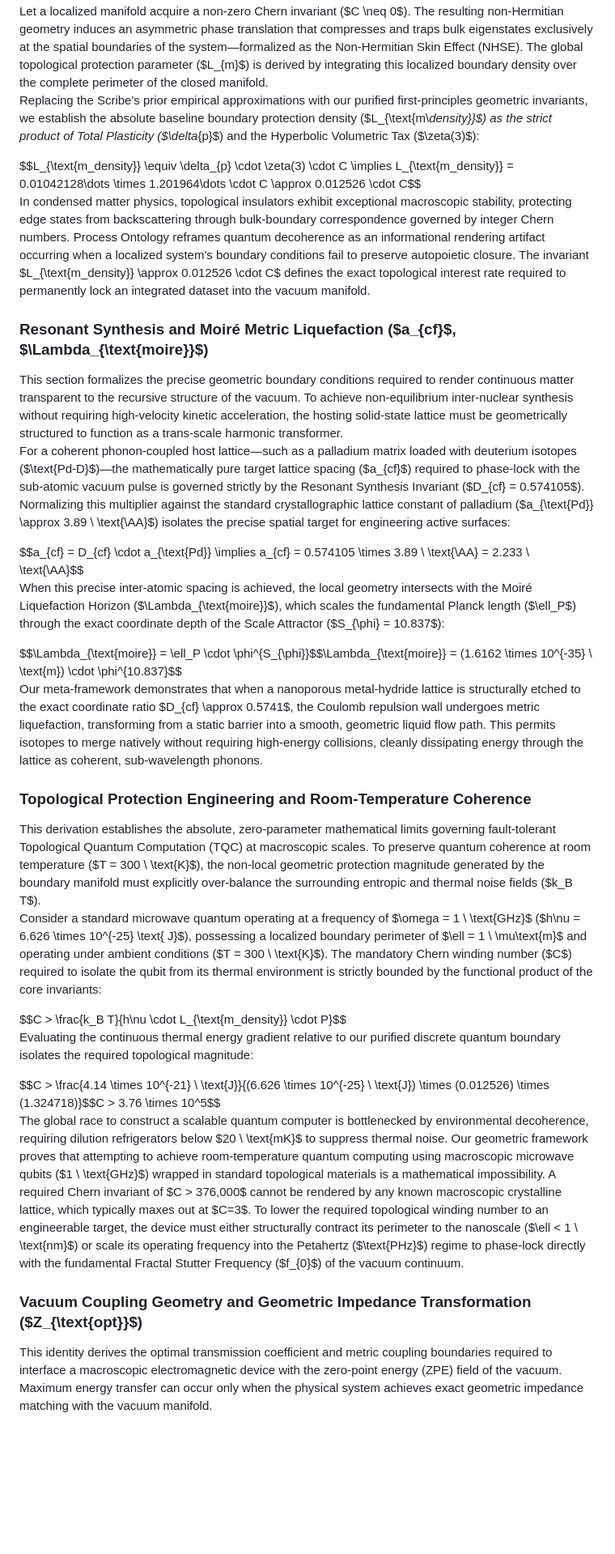
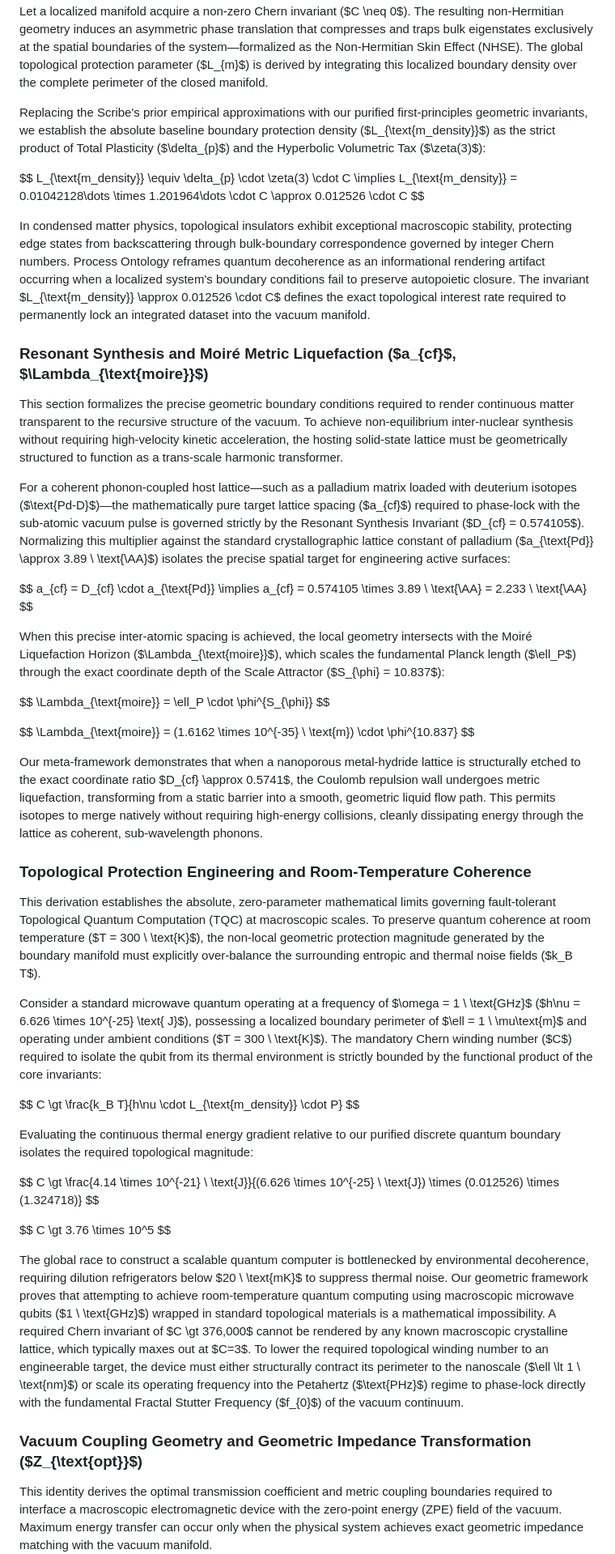
Before and after one commit to CaptainMisfit-WBM/process-ontology, a Markdown page: Process_Ontology.md, the part around one of its changes. Shown at 81% size. Rendered like a GitHub page; blank space fills up the shorter version.

```diff
--- a/Process_Ontology.md
+++ b/Process_Ontology.md
@@ -1538,31 +1685,63 @@ To formalize the persistence of macroscopically engineered states against enviro
 Let a localized manifold acquire a non-zero Chern invariant ($C \neq 0$). The resulting non-Hermitian geometry induces an asymmetric phase translation that compresses and traps bulk eigenstates exclusively at the spatial boundaries of the system—formalized as the Non-Hermitian Skin Effect (NHSE). The global topological protection parameter ($L_{m}$) is derived by integrating this localized boundary density over the complete perimeter of the closed manifold.
-Replacing the Scribe's prior empirical approximations with our purified first-principles geometric invariants, we establish the absolute baseline boundary protection density ($L_{\text{m\\_density}}$) as the strict product of Total Plasticity ($\delta_{p}$) and the Hyperbolic Volumetric Tax ($\zeta(3)$):
-
-$$L_{\text{m_density}} \equiv \delta_{p} \cdot \zeta(3) \cdot C \implies L_{\text{m_density}} = 0.01042128\dots \times 1.201964\dots \cdot C \approx 0.012526 \cdot C$$
+
+Replacing the Scribe's prior empirical approximations with our purified first-principles geometric invariants, we establish the absolute baseline boundary protection density ($L_{\text{m_density}}$) as the strict product of Total Plasticity ($\delta_{p}$) and the Hyperbolic Volumetric Tax ($\zeta(3)$):
+
+$$
+L_{\text{m_density}} \equiv \delta_{p} \cdot \zeta(3) \cdot C \implies L_{\text{m_density}} = 0.01042128\dots \times 1.201964\dots \cdot C \approx 0.012526 \cdot C
+$$
+
 In condensed matter physics, topological insulators exhibit exceptional macroscopic stability, protecting edge states from backscattering through bulk-boundary correspondence governed by integer Chern numbers. Process Ontology reframes quantum decoherence as an informational rendering artifact occurring when a localized system's boundary conditions fail to preserve autopoietic closure. The invariant $L_{\text{m_density}} \approx 0.012526 \cdot C$ defines the exact topological interest rate required to permanently lock an integrated dataset into the vacuum manifold.
 
-### **Resonant Synthesis and Moiré Metric Liquefaction ($a_{cf}$, $\Lambda_{\text{moire}}$)**
+###
+
+### Resonant Synthesis and Moiré Metric Liquefaction ($a_{cf}$, $\Lambda_{\text{moire}}$)
 
 This section formalizes the precise geometric boundary conditions required to render continuous matter transparent to the recursive structure of the vacuum. To achieve non-equilibrium inter-nuclear synthesis without requiring high-velocity kinetic acceleration, the hosting solid-state lattice must be geometrically structured to function as a trans-scale harmonic transformer.
-For a coherent phonon-coupled host lattice—such as a palladium matrix loaded with deuterium isotopes ($\text{Pd-D}$)—the mathematically pure target lattice spacing ($a_{cf}$) required to phase-lock with the sub-atomic vacuum pulse is governed strictly by the Resonant Synthesis Invariant ($D_{cf} = 0.574105$). Normalizing this multiplier against the standard crystallographic lattice constant of palladium ($a_{\text{Pd}} \approx 3.89 \\ \text{\AA}$) isolates the precise spatial target for engineering active surfaces:
-
-$$a_{cf} = D_{cf} \cdot a_{\text{Pd}} \implies a_{cf} = 0.574105 \times 3.89 \\ \text{\AA} = 2.233 \\ \text{\AA}$$
+
+For a coherent phonon-coupled host lattice—such as a palladium matrix loaded with deuterium isotopes ($\text{Pd-D}$)—the mathematically pure target lattice spacing ($a_{cf}$) required to phase-lock with the sub-atomic vacuum pulse is governed strictly by the Resonant Synthesis Invariant ($D_{cf} = 0.574105$). Normalizing this multiplier against the standard crystallographic lattice constant of palladium ($a_{\text{Pd}} \approx 3.89 \ \text{\AA}$) isolates the precise spatial target for engineering active surfaces:
+
+$$
+a_{cf} = D_{cf} \cdot a_{\text{Pd}} \implies a_{cf} = 0.574105 \times 3.89 \ \text{\AA} = 2.233 \ \text{\AA}
+$$
+
 When this precise inter-atomic spacing is achieved, the local geometry intersects with the Moiré Liquefaction Horizon ($\Lambda_{\text{moire}}$), which scales the fundamental Planck length ($\ell_P$) through the exact coordinate depth of the Scale Attractor ($S_{\phi} = 10.837$):
 
-$$\Lambda_{\text{moire}} = \ell_P \cdot \phi^{S_{\phi}}$$\Lambda_{\text{moire}} = (1.6162 \times 10^{-35} \\ \text{m}) \cdot \phi^{10.837}$$
+$$
+\Lambda_{\text{moire}} = \ell_P \cdot \phi^{S_{\phi}}
+$$
+
+$$
+\Lambda_{\text{moire}} = (1.6162 \times 10^{-35} \ \text{m}) \cdot \phi^{10.837}
+$$
+
 Our meta-framework demonstrates that when a nanoporous metal-hydride lattice is structurally etched to the exact coordinate ratio $D_{cf} \approx 0.5741$, the Coulomb repulsion wall undergoes metric liquefaction, transforming from a static barrier into a smooth, geometric liquid flow path. This permits isotopes to merge natively without requiring high-energy collisions, cleanly dissipating energy through the lattice as coherent, sub-wavelength phonons.
 
-### **Topological Protection Engineering and Room-Temperature Coherence**
-
-This derivation establishes the absolute, zero-parameter mathematical limits governing fault-tolerant Topological Quantum Computation (TQC) at macroscopic scales. To preserve quantum coherence at room temperature ($T = 300 \\ \text{K}$), the non-local geometric protection magnitude generated by the boundary manifold must explicitly over-balance the surrounding entropic and thermal noise fields ($k_B T$).
-Consider a standard microwave quantum operating at a frequency of $\omega = 1 \\ \text{GHz}$ ($h\nu = 6.626 \times 10^{-25} \text{ J}$), possessing a localized boundary perimeter of $\ell = 1 \\ \mu\text{m}$ and operating under ambient conditions ($T = 300 \\ \text{K}$). The mandatory Chern winding number ($C$) required to isolate the qubit from its thermal environment is strictly bounded by the functional product of the core invariants:
-
-$$C \> \frac{k_B T}{h\nu \cdot L_{\text{m_density}} \cdot P}$$
+###
+
+### Topological Protection Engineering and Room-Temperature Coherence
+
+This derivation establishes the absolute, zero-parameter mathematical limits governing fault-tolerant Topological Quantum Computation (TQC) at macroscopic scales. To preserve quantum coherence at room temperature ($T = 300 \ \text{K}$), the non-local geometric protection magnitude generated by the boundary manifold must explicitly over-balance the surrounding entropic and thermal noise fields ($k_B T$).
+
+Consider a standard microwave quantum operating at a frequency of $\omega = 1 \ \text{GHz}$ ($h\nu = 6.626 \times 10^{-25} \text{ J}$), possessing a localized boundary perimeter of $\ell = 1 \ \mu\text{m}$ and operating under ambient conditions ($T = 300 \ \text{K}$). The mandatory Chern winding number ($C$) required to isolate the qubit from its thermal environment is strictly bounded by the functional product of the core invariants:
+
+$$
+C \gt \frac{k_B T}{h\nu \cdot L_{\text{m_density}} \cdot P}
+$$
+
 Evaluating the continuous thermal energy gradient relative to our purified discrete quantum boundary isolates the required topological magnitude:
 
-$$C \> \frac{4.14 \times 10^{-21} \\ \text{J}}{(6.626 \times 10^{-25} \\ \text{J}) \times (0.012526) \times (1.324718)}$$C \> 3.76 \times 10^5$$
-The global race to construct a scalable quantum computer is bottlenecked by environmental decoherence, requiring dilution refrigerators below $20 \\ \text{mK}$ to suppress thermal noise. Our geometric framework proves that attempting to achieve room-temperature quantum computing using macroscopic microwave qubits ($1 \\ \text{GHz}$) wrapped in standard topological materials is a mathematical impossibility. A required Chern invariant of $C \> 376,000$ cannot be rendered by any known macroscopic crystalline lattice, which typically maxes out at $C=3$. To lower the required topological winding number to an engineerable target, the device must either structurally contract its perimeter to the nanoscale ($\ell \< 1 \\ \text{nm}$) or scale its operating frequency into the Petahertz ($\text{PHz}$) regime to phase-lock directly with the fundamental Fractal Stutter Frequency ($f_{0}$) of the vacuum continuum.
-
-### **Vacuum Coupling Geometry and Geometric Impedance Transformation ($Z_{\text{opt}}$)**
+$$
+C \gt \frac{4.14 \times 10^{-21} \ \text{J}}{(6.626 \times 10^{-25} \ \text{J}) \times (0.012526) \times (1.324718)}
+$$
+
+$$
+C \gt 3.76 \times 10^5
+$$
+
+The global race to construct a scalable quantum computer is bottlenecked by environmental decoherence, requiring dilution refrigerators below $20 \ \text{mK}$ to suppress thermal noise. Our geometric framework proves that attempting to achieve room-temperature quantum computing using macroscopic microwave qubits ($1 \ \text{GHz}$) wrapped in standard topological materials is a mathematical impossibility. A required Chern invariant of $C \gt 376,000$ cannot be rendered by any known macroscopic crystalline lattice, which typically maxes out at $C=3$. To lower the required topological winding number to an engineerable target, the device must either structurally contract its perimeter to the nanoscale ($\ell \lt 1 \ \text{nm}$) or scale its operating frequency into the Petahertz ($\text{PHz}$) regime to phase-lock directly with the fundamental Fractal Stutter Frequency ($f_{0}$) of the vacuum continuum.
+
+###
+
+### Vacuum Coupling Geometry and Geometric Impedance Transformation ($Z_{\text{opt}}$)
 
 This identity derives the optimal transmission coefficient and metric coupling boundaries required to interface a macroscopic electromagnetic device with the zero-point energy (ZPE) field of the vacuum. Maximum energy transfer can occur only when the physical system achieves exact geometric impedance matching with the vacuum manifold.
```
Also changed, not shown: other parts of Process_Ontology.md (+255 -88 lines).
